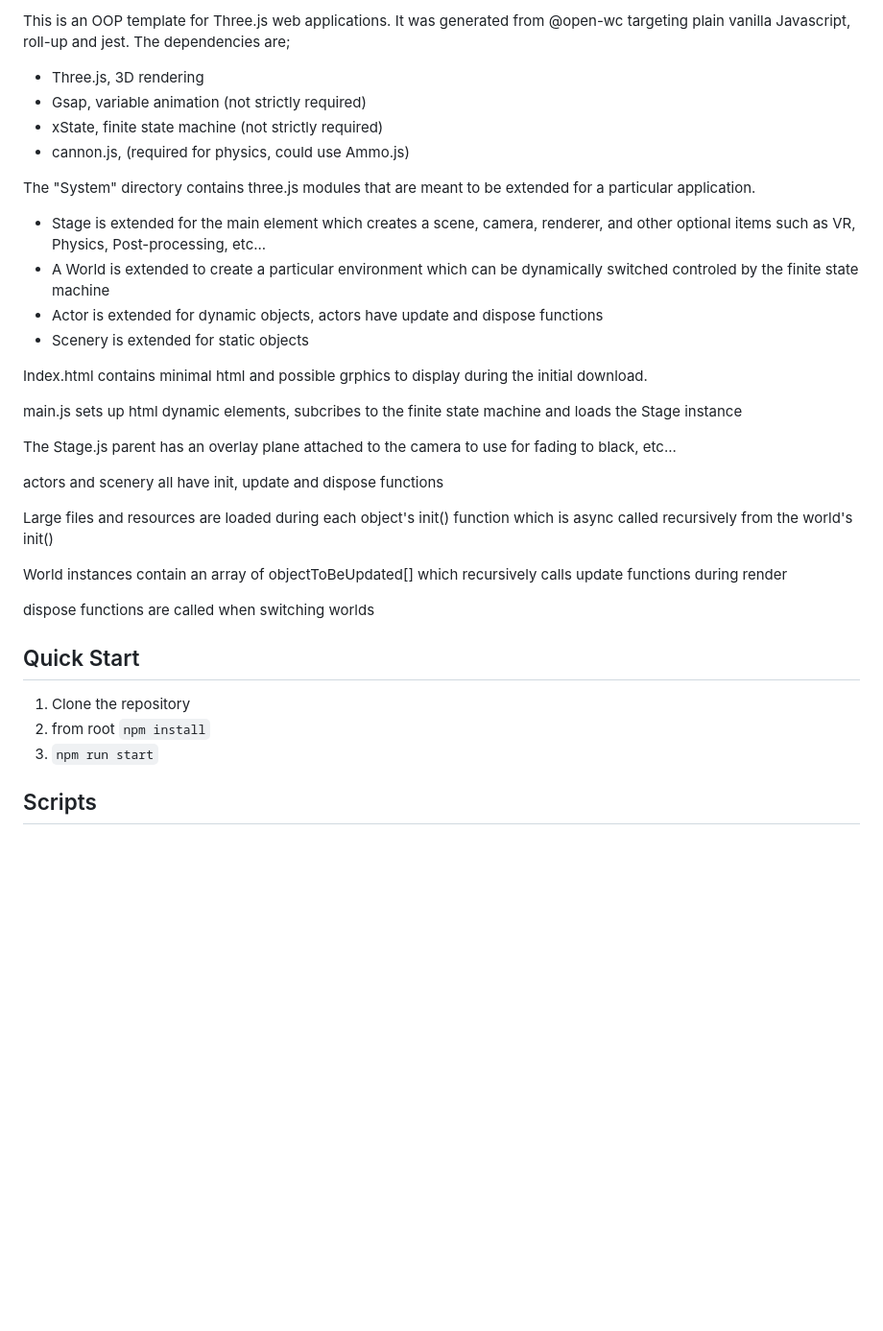
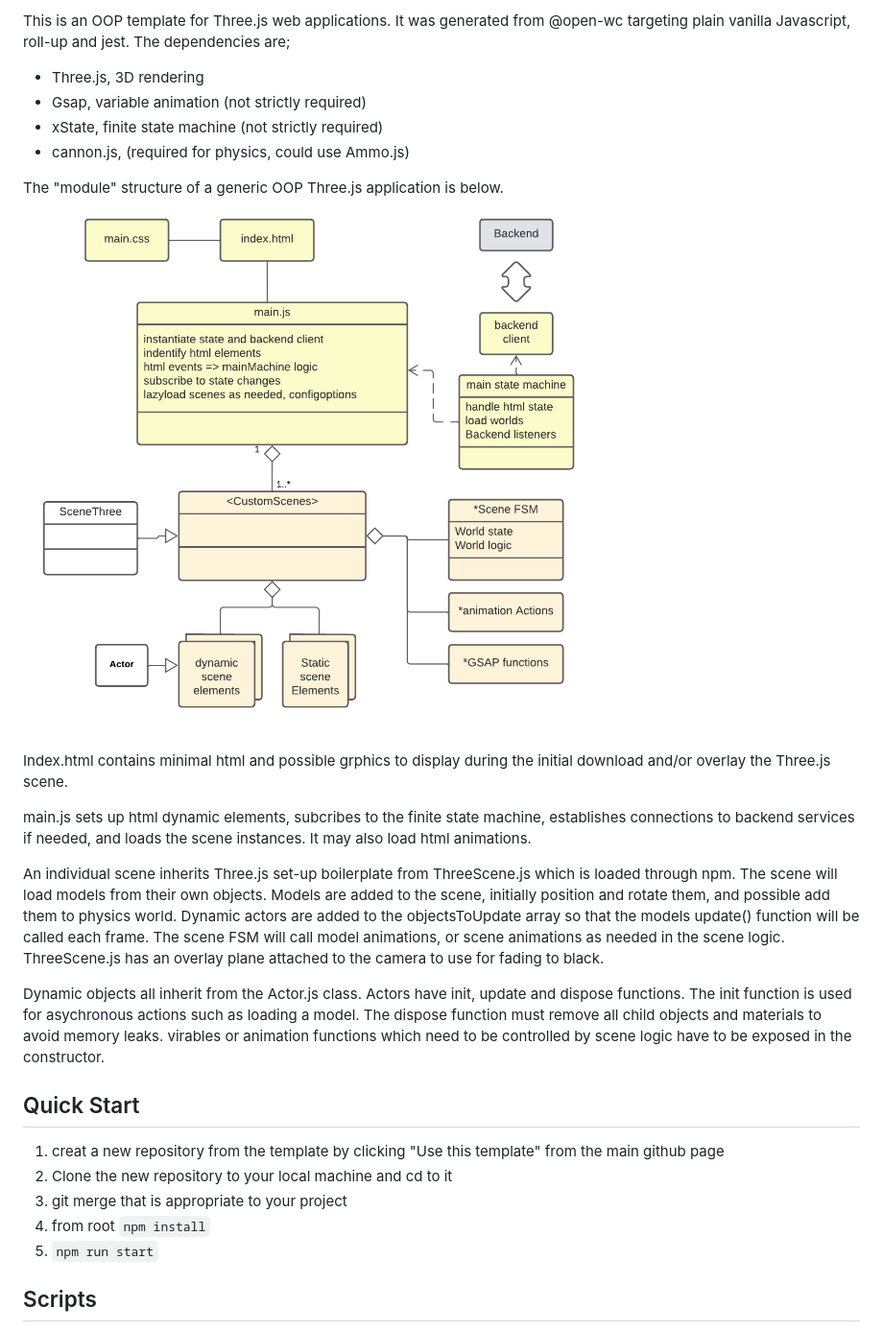
Before and after one commit to dwagner4/3js-template, a Markdown page: README.md, the part around the change. Shown: that part at 96% size. Drawn GitHub-style; pictures changed too: designGraphics/simpleVR2.png (added); blank space fills up the shorter version.

Commit message:
DOCS: updated readme to reflect new templat

```diff
--- a/README.md
+++ b/README.md
@@ -1,36 +1,28 @@
-This is an OOP template for Three.js web applications.  It was generated from @open-wc targeting plain vanilla Javascript, roll-up and jest.  The dependencies are;
+This is an OOP template for Three.js web applications. It was generated from @open-wc targeting plain vanilla Javascript, roll-up and jest. The dependencies are;
 
 - Three.js, 3D rendering
 - Gsap, variable animation (not strictly required)
 - xState, finite state machine (not strictly required)
 - cannon.js, (required for physics, could use Ammo.js)
 
-The "System" directory contains three.js modules that are meant to be extended for a particular application.
-- Stage is extended for the main element which creates a scene, camera, renderer, and other optional items such as VR, Physics, Post-processing, etc...
--  A World is extended to create a particular environment which can be dynamically switched controled by the finite state machine
--  Actor is extended for dynamic objects, actors have update and dispose functions
--  Scenery is extended for static objects
+The "module" structure of a generic OOP Three.js application is below.
+![This is an image](/designGraphics/simpleVR2.png)
 
+Index.html contains minimal html and possible grphics to display during the initial download and/or overlay the Three.js scene.
 
-Index.html contains minimal html and possible grphics to display during the initial download.
+main.js sets up html dynamic elements, subcribes to the finite state machine, establishes connections to backend services if needed, and loads the scene instances. It may also load html animations.
 
-main.js sets up html dynamic elements, subcribes to the finite state machine and loads the Stage instance
+An individual scene inherits Three.js set-up boilerplate from ThreeScene.js which is loaded through npm. The scene will load models from their own objects. Models are added to the scene, initially position and rotate them, and possible add them to physics world. Dynamic actors are added to the objectsToUpdate array so that the models update() function will be called each frame. The scene FSM will call model animations, or scene animations as needed in the scene logic. ThreeScene.js has an overlay plane attached to the camera to use for fading to black.
 
-The Stage.js parent has an overlay plane attached to the camera to use for fading to black, etc...
-
-actors and scenery all have init, update and dispose functions
-
-Large files and resources are loaded during each object's init() function which is async called recursively from the world's init()
-
-World instances contain an array of objectToBeUpdated[] which recursively calls update functions during render
-
-dispose functions are called when switching worlds
+Dynamic objects all inherit from the Actor.js class. Actors have init, update and dispose functions. The init function is used for asychronous actions such as loading a model. The dispose function must remove all child objects and materials to avoid memory leaks. virables or animation functions which need to be controlled by scene logic have to be exposed in the constructor.
 
 ## Quick Start
 
-1. Clone the repository
-2. from root `npm install`
-3. `npm run start`
+1. creat a new repository from the template by clicking "Use this template" from the main github page
+2. Clone the new repository to your local machine and cd to it
+3. git merge <branch> that is appropriate to your project
+4. from root `npm install`
+5. `npm run start`
 
 ## Scripts
 
```
